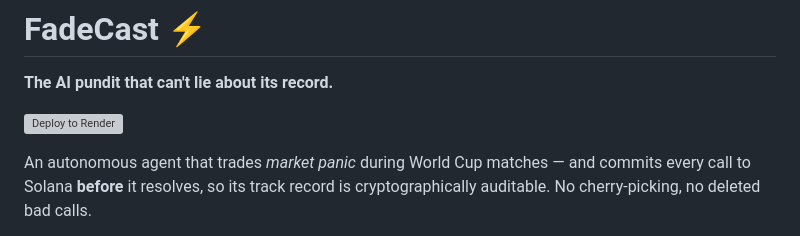
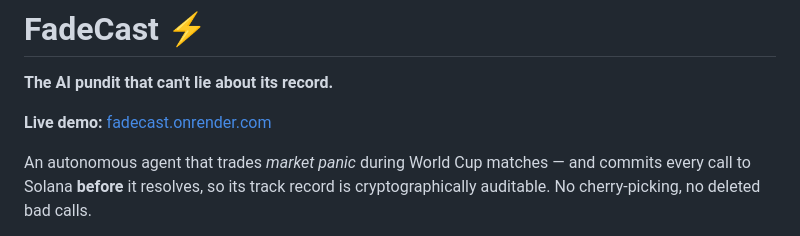
Before and after one commit to hmesutozsoy/fadecast, a Markdown page: README.md, the part around the change. GitHub-like rendering; grey boxes are pictures that could not be loaded.

Commit message:
README: replace deploy button with live demo link
Co-Authored-By: Claude Fable 5 <noreply@anthropic.com>

```diff
--- a/README.md
+++ b/README.md
@@ -2,7 +2,7 @@
 
 **The AI pundit that can't lie about its record.**
 
-[![Deploy to Render](https://render.com/images/deploy-to-render-button.svg)](https://render.com/deploy?repo=https://github.com/hmesutozsoy/fadecast)
+**Live demo:** [fadecast.onrender.com](https://fadecast.onrender.com)
 
 An autonomous agent that trades *market panic* during World Cup matches — and
 commits every call to Solana **before** it resolves, so its track record is
```
